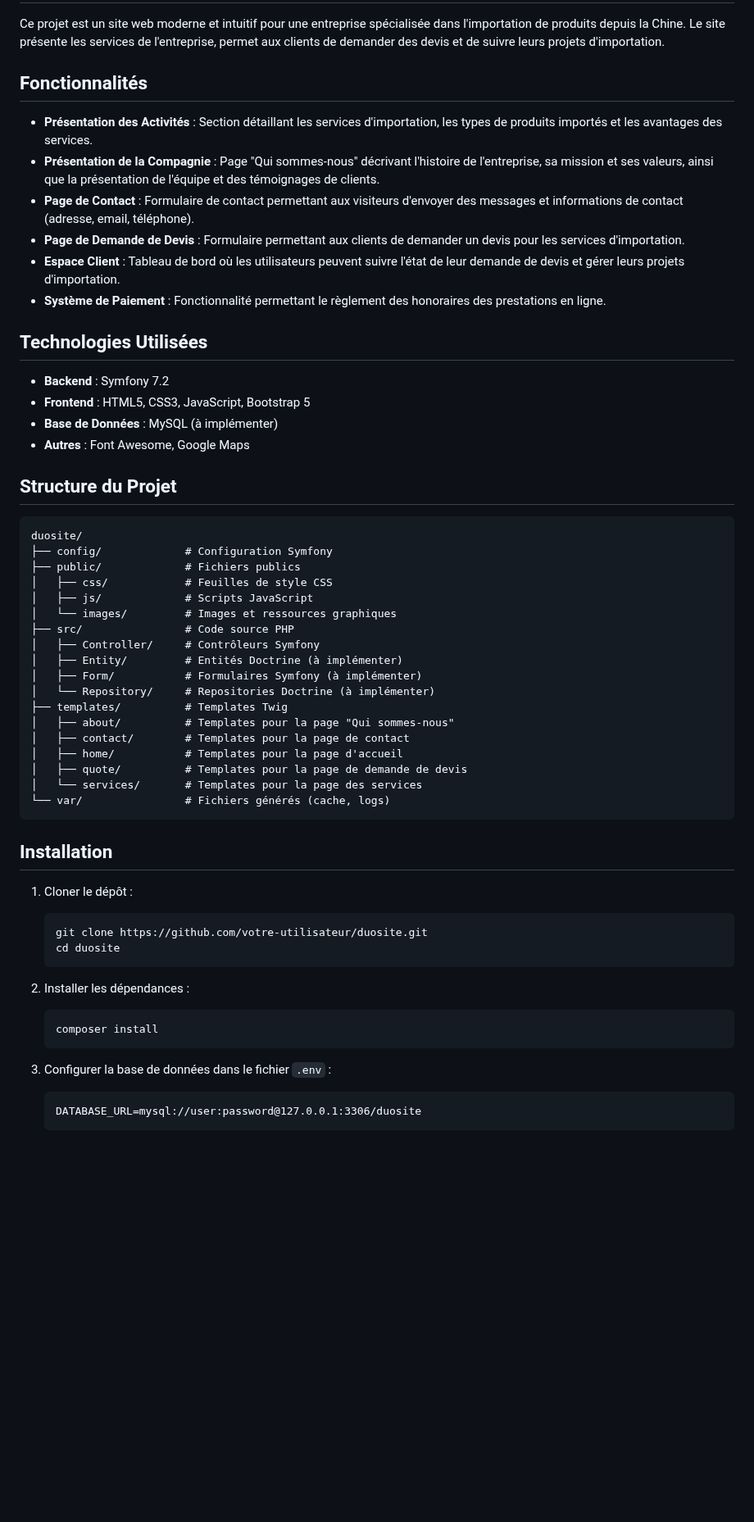
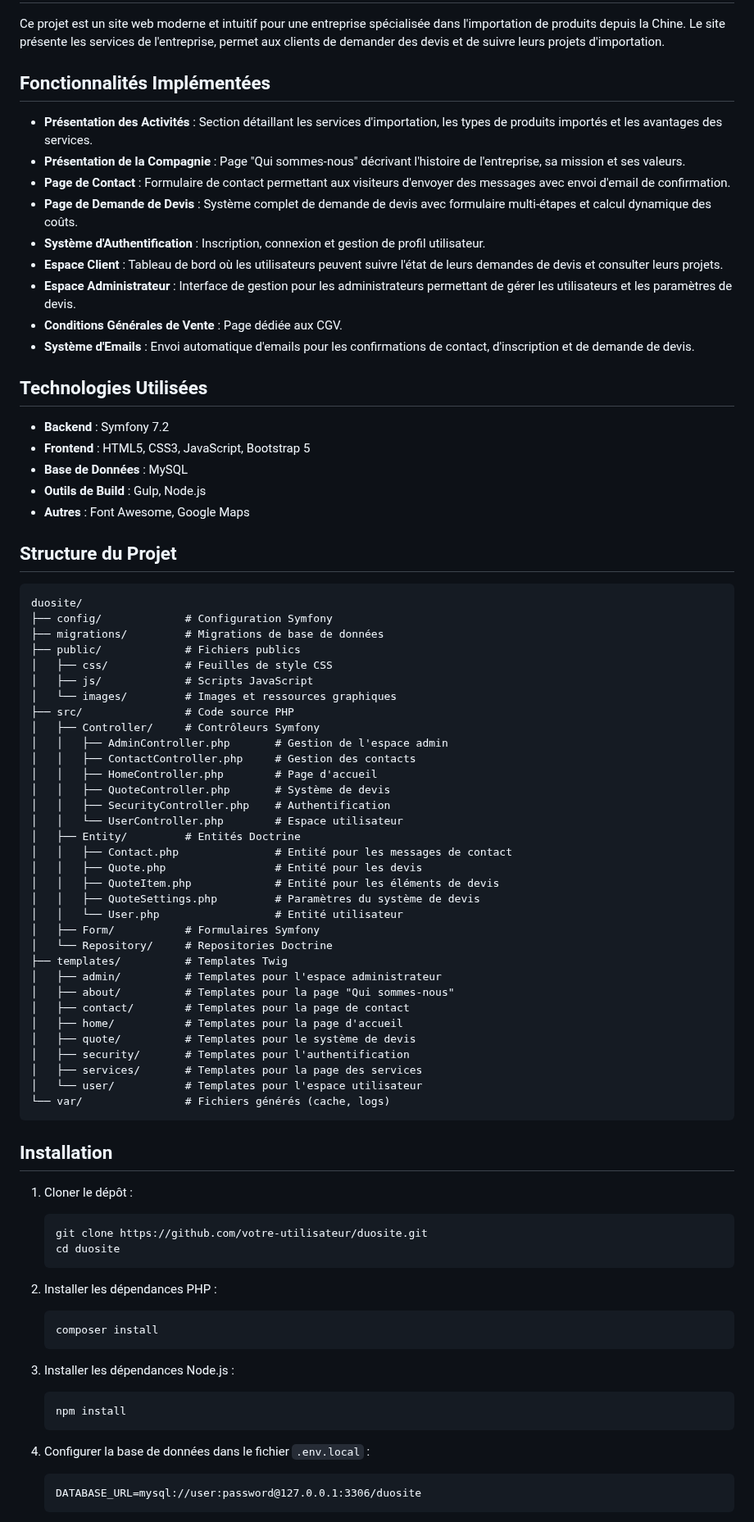
Before and after one commit to thierry1804/duosite, a Markdown page: README.md, the part around one of its changes. Shown at 82% size. GitHub-like rendering; blank space fills up the shorter version.

Commit message:
MAJ README

````diff
--- a/README.md
+++ b/README.md
@@ -2,20 +2,24 @@
 
 Ce projet est un site web moderne et intuitif pour une entreprise spécialisée dans l'importation de produits depuis la Chine. Le site présente les services de l'entreprise, permet aux clients de demander des devis et de suivre leurs projets d'importation.
 
-## Fonctionnalités
+## Fonctionnalités Implémentées
 
 - **Présentation des Activités** : Section détaillant les services d'importation, les types de produits importés et les avantages des services.
-- **Présentation de la Compagnie** : Page "Qui sommes-nous" décrivant l'histoire de l'entreprise, sa mission et ses valeurs, ainsi que la présentation de l'équipe et des témoignages de clients.
-- **Page de Contact** : Formulaire de contact permettant aux visiteurs d'envoyer des messages et informations de contact (adresse, email, téléphone).
-- **Page de Demande de Devis** : Formulaire permettant aux clients de demander un devis pour les services d'importation.
-- **Espace Client** : Tableau de bord où les utilisateurs peuvent suivre l'état de leur demande de devis et gérer leurs projets d'importation.
-- **Système de Paiement** : Fonctionnalité permettant le règlement des honoraires des prestations en ligne.
+- **Présentation de la Compagnie** : Page "Qui sommes-nous" décrivant l'histoire de l'entreprise, sa mission et ses valeurs.
+- **Page de Contact** : Formulaire de contact permettant aux visiteurs d'envoyer des messages avec envoi d'email de confirmation.
+- **Page de Demande de Devis** : Système complet de demande de devis avec formulaire multi-étapes et calcul dynamique des coûts.
+- **Système d'Authentification** : Inscription, connexion et gestion de profil utilisateur.
+- **Espace Client** : Tableau de bord où les utilisateurs peuvent suivre l'état de leurs demandes de devis et consulter leurs projets.
+- **Espace Administrateur** : Interface de gestion pour les administrateurs permettant de gérer les utilisateurs et les paramètres de devis.
+- **Conditions Générales de Vente** : Page dédiée aux CGV.
+- **Système d'Emails** : Envoi automatique d'emails pour les confirmations de contact, d'inscription et de demande de devis.
 
 ## Technologies Utilisées
 
 - **Backend** : Symfony 7.2
 - **Frontend** : HTML5, CSS3, JavaScript, Bootstrap 5
-- **Base de Données** : MySQL (à implémenter)
+- **Base de Données** : MySQL
+- **Outils de Build** : Gulp, Node.js
 - **Autres** : Font Awesome, Google Maps
 
 ## Structure du Projet
@@ -23,21 +27,36 @@ Ce projet est un site web moderne et intuitif pour une entreprise spécialisée
 ```
 duosite/
 ├── config/             # Configuration Symfony
+├── migrations/         # Migrations de base de données
 ├── public/             # Fichiers publics
 │   ├── css/            # Feuilles de style CSS
 │   ├── js/             # Scripts JavaScript
 │   └── images/         # Images et ressources graphiques
 ├── src/                # Code source PHP
 │   ├── Controller/     # Contrôleurs Symfony
-│   ├── Entity/         # Entités Doctrine (à implémenter)
-│   ├── Form/           # Formulaires Symfony (à implémenter)
-│   └── Repository/     # Repositories Doctrine (à implémenter)
+│   │   ├── AdminController.php       # Gestion de l'espace admin
+│   │   ├── ContactController.php     # Gestion des contacts
+│   │   ├── HomeController.php        # Page d'accueil
+│   │   ├── QuoteController.php       # Système de devis
+│   │   ├── SecurityController.php    # Authentification
+│   │   └── UserController.php        # Espace utilisateur
+│   ├── Entity/         # Entités Doctrine
+│   │   ├── Contact.php               # Entité pour les messages de contact
+│   │   ├── Quote.php                 # Entité pour les devis
+│   │   ├── QuoteItem.php             # Entité pour les éléments de devis
+│   │   ├── QuoteSettings.php         # Paramètres du système de devis
+│   │   └── User.php                  # Entité utilisateur
+│   ├── Form/           # Formulaires Symfony
+│   └── Repository/     # Repositories Doctrine
 ├── templates/          # Templates Twig
+│   ├── admin/          # Templates pour l'espace administrateur
 │   ├── about/          # Templates pour la page "Qui sommes-nous"
 │   ├── contact/        # Templates pour la page de contact
 │   ├── home/           # Templates pour la page d'accueil
-│   ├── quote/          # Templates pour la page de demande de devis
-│   └── services/       # Templates pour la page des services
+│   ├── quote/          # Templates pour le système de devis
+│   ├── security/       # Templates pour l'authentification
+│   ├── services/       # Templates pour la page des services
+│   └── user/           # Templates pour l'espace utilisateur
 └── var/                # Fichiers générés (cache, logs)
 ```
 
@@ -49,12 +68,17 @@ duosite/
    cd duosite
    ```
 
-2. Installer les dépendances :
+2. Installer les dépendances PHP :
    ```
    composer install
    ```
 
-3. Configurer la base de données dans le fichier `.env` :
+3. Installer les dépendances Node.js :
+   ```
+   npm install
+   ```
+
+4. Configurer la base de données dans le fichier `.env.local` :
    ```
    DATABASE_URL=mysql://user:password@127.0.0.1:3306/duosite
    ```
````
Also changed, not shown: other parts of README.md (+12 -7 lines).
